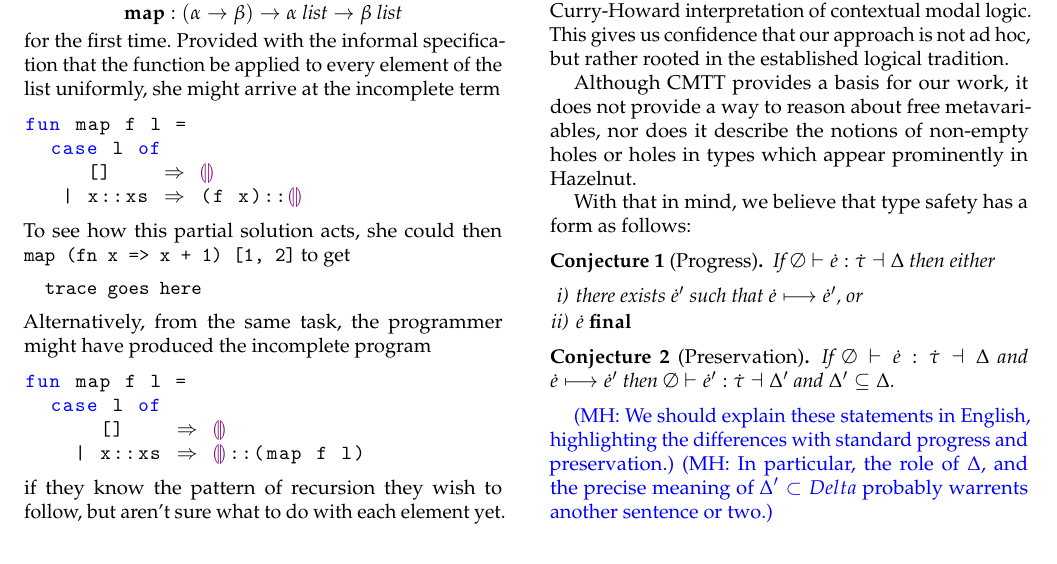
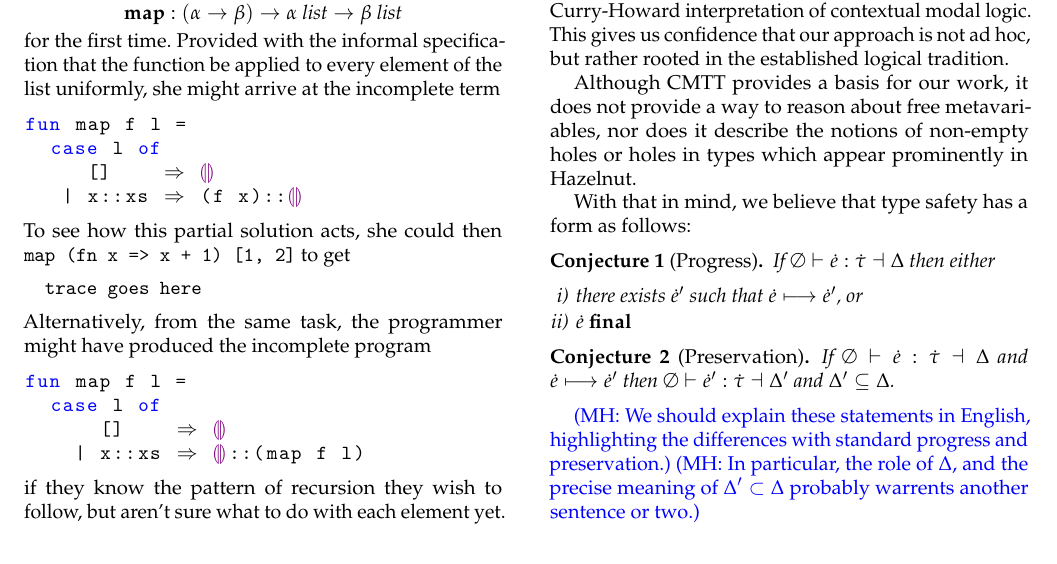
Before and after one commit to hazelgrove/obt2017, a LaTeX paper (dynamics-obt17.tex, which reads ts.tex): part of page 2 of 3, cut so that both start at the same text. Compiled offline with pdfLaTeX; a missing font is replaced by an installed copy or a similar font.

Commit message:
typo in comment

```diff
--- a/ts.tex
+++ b/ts.tex
@@ -33,4 +33,4 @@ With that in mind, we believe that type safety has a form as follows:
 \end{conjecture}
 
 \MattSays{We should explain these statements in English, highlighting the differences with standard progress and preservation.}
-\MattSays{In particular, the role of $\Delta$, and the precise meaning of $\Delta' \subset Delta$ probably warrents another sentence or two.}
+\MattSays{In particular, the role of $\Delta$, and the precise meaning of $\Delta' \subset \Delta$ probably warrents another sentence or two.}
```
